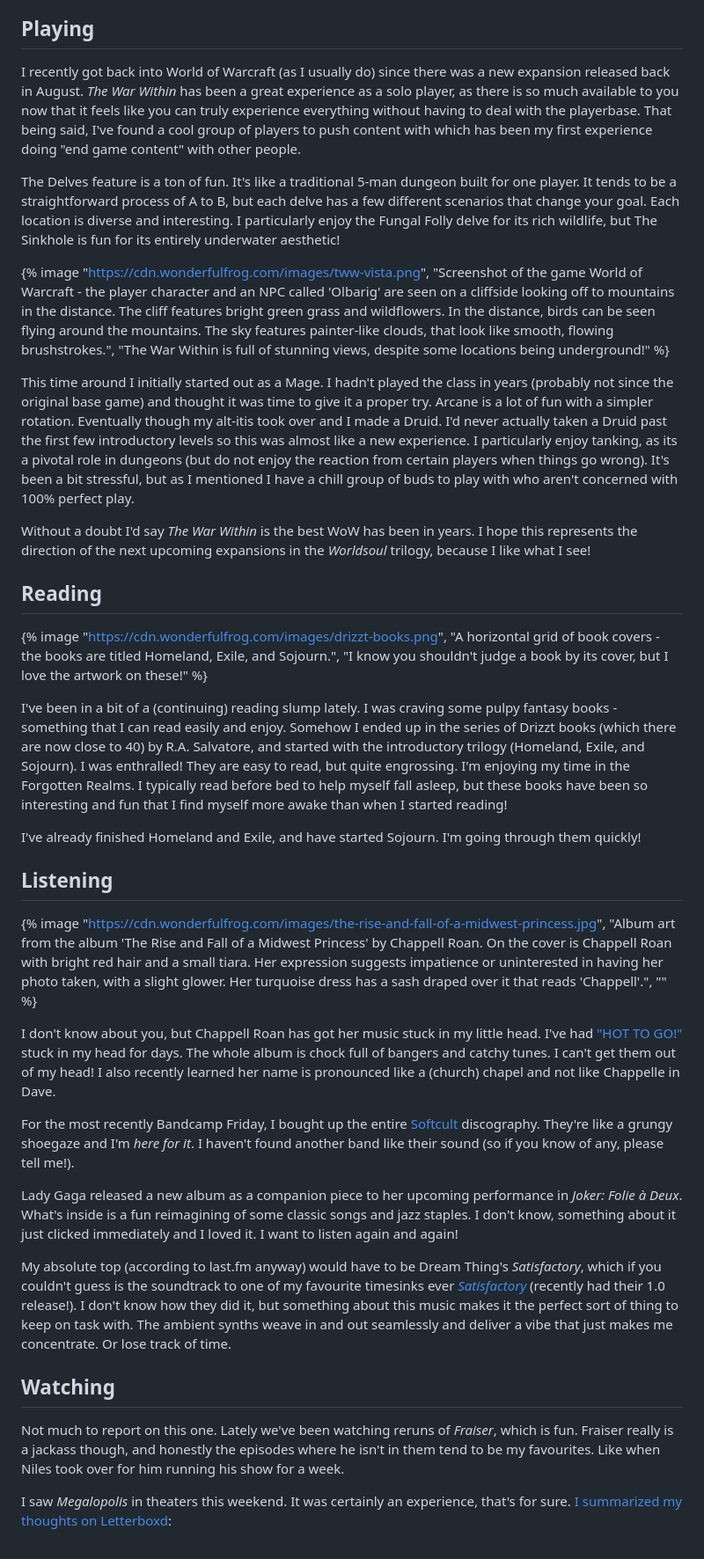
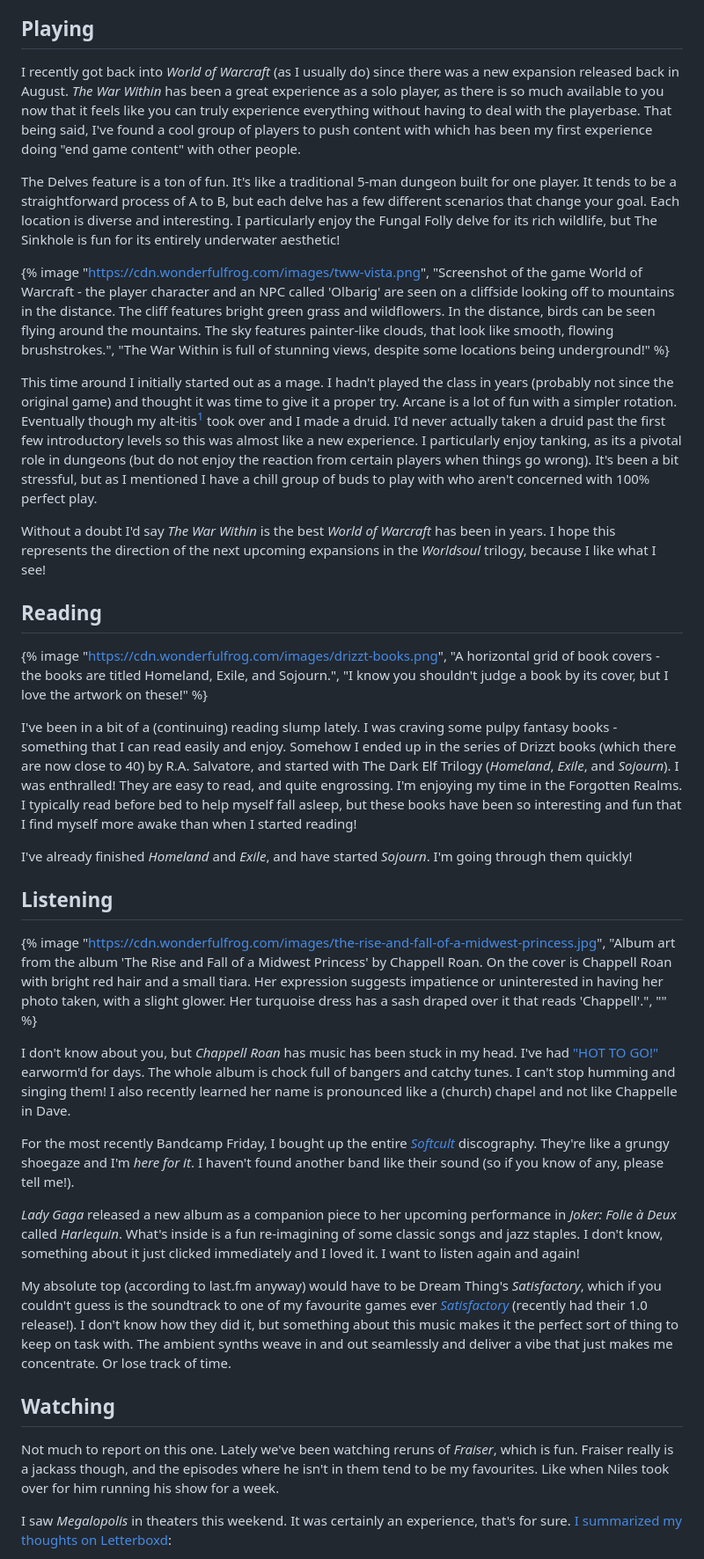
Before and after one commit to wonderfulfrog/wonderfulfrog.com, a Markdown page: src/posts/2024-09-30-weekly-notes-8.md, the part around the change printed below. Shown: that part at 88% size. Drawn GitHub-style.

Commit message:
fix: content updates for weekly-notes-8

```diff
--- a/src/posts/2024-09-30-weekly-notes-8.md
+++ b/src/posts/2024-09-30-weekly-notes-8.md
@@ -76,39 +75,39 @@ A fun read into Brain Baking's musical history. Incidentally their beginnings we
 
 ## Playing
 
-I recently got back into World of Warcraft (as I usually do) since there was a new expansion released back in August. _The War Within_ has been a great experience as a solo player, as there is so much available to you now that it feels like you can truly experience everything without having to deal with the playerbase. That being said, I've found a cool group of players to push content with which has been my first experience doing "end game content" with other people.
+I recently got back into _World of Warcraft_ (as I usually do) since there was a new expansion released back in August. _The War Within_ has been a great experience as a solo player, as there is so much available to you now that it feels like you can truly experience everything without having to deal with the playerbase. That being said, I've found a cool group of players to push content with which has been my first experience doing "end game content" with other people.
 
 The Delves feature is a ton of fun. It's like a traditional 5-man dungeon built for one player. It tends to be a straightforward process of A to B, but each delve has a few different scenarios that change your goal. Each location is diverse and interesting. I particularly enjoy the Fungal Folly delve for its rich wildlife, but The Sinkhole is fun for its entirely underwater aesthetic!
 
 {% image "https://cdn.wonderfulfrog.com/images/tww-vista.png", "Screenshot of the game World of Warcraft - the player character and an NPC called 'Olbarig' are seen on a cliffside looking off to mountains in the distance. The cliff features bright green grass and wildflowers. In the distance, birds can be seen flying around the mountains. The sky features painter-like clouds, that look like smooth, flowing brushstrokes.", "The War Within is full of stunning views, despite some locations being underground!" %}
 
-This time around I initially started out as a Mage. I hadn't played the class in years (probably not since the original base game) and thought it was time to give it a proper try. Arcane is a lot of fun with a simpler rotation. Eventually though my alt-itis took over and I made a Druid. I'd never actually taken a Druid past the first few introductory levels so this was almost like a new experience. I particularly enjoy tanking, as its a pivotal role in dungeons (but do not enjoy the reaction from certain players when things go wrong). It's been a bit stressful, but as I mentioned I have a chill group of buds to play with who aren't concerned with 100% perfect play.
+This time around I initially started out as a mage. I hadn't played the class in years (probably not since the original game) and thought it was time to give it a proper try. Arcane is a lot of fun with a simpler rotation. Eventually though my alt-itis[^1] took over and I made a druid. I'd never actually taken a druid past the first few introductory levels so this was almost like a new experience. I particularly enjoy tanking, as its a pivotal role in dungeons (but do not enjoy the reaction from certain players when things go wrong). It's been a bit stressful, but as I mentioned I have a chill group of buds to play with who aren't concerned with 100% perfect play.
 
-Without a doubt I'd say _The War Within_ is the best WoW has been in years. I hope this represents the direction of the next upcoming expansions in the _Worldsoul_ trilogy, because I like what I see!
+Without a doubt I'd say _The War Within_ is the best _World of Warcraft_ has been in years. I hope this represents the direction of the next upcoming expansions in the _Worldsoul_ trilogy, because I like what I see!
 
 ## Reading
 
 {% image "https://cdn.wonderfulfrog.com/images/drizzt-books.png", "A horizontal grid of book covers - the books are titled Homeland, Exile, and Sojourn.", "I know you shouldn't judge a book by its cover, but I love the artwork on these!" %}
 
-I've been in a bit of a (continuing) reading slump lately. I was craving some pulpy fantasy books - something that I can read easily and enjoy. Somehow I ended up in the series of Drizzt books (which there are now close to 40) by R.A. Salvatore, and started with the introductory trilogy (Homeland, Exile, and Sojourn). I was enthralled! They are easy to read, but quite engrossing. I'm enjoying my time in the Forgotten Realms. I typically read before bed to help myself fall asleep, but these books have been so interesting and fun that I find myself more awake than when I started reading!
+I've been in a bit of a (continuing) reading slump lately. I was craving some pulpy fantasy books - something that I can read easily and enjoy. Somehow I ended up in the series of Drizzt books (which there are now close to 40) by R.A. Salvatore, and started with The Dark Elf Trilogy (_Homeland_, _Exile_, and _Sojourn_). I was enthralled! They are easy to read, and quite engrossing. I'm enjoying my time in the Forgotten Realms. I typically read before bed to help myself fall asleep, but these books have been so interesting and fun that I find myself more awake than when I started reading!
 
-I've already finished Homeland and Exile, and have started Sojourn. I'm going through them quickly!
+I've already finished _Homeland_ and _Exile_, and have started _Sojourn_. I'm going through them quickly!
 
 ## Listening
 
 {% image "https://cdn.wonderfulfrog.com/images/the-rise-and-fall-of-a-midwest-princess.jpg", "Album art from the album 'The Rise and Fall of a Midwest Princess' by Chappell Roan. On the cover is Chappell Roan with bright red hair and a small tiara. Her expression suggests impatience or uninterested in having her photo taken, with a slight glower. Her turquoise dress has a sash draped over it that reads 'Chappell'.", "" %}
 
-I don't know about you, but Chappell Roan has got her music stuck in my little head. I've had ["HOT TO GO!"](https://www.youtube.com/watch?v=xaPNR-_Cfn0&pp=ygUXY2hhcHBlbGwgcm9hbiBob3QgdG8gZ28%3D) stuck in my head for days. The whole album is chock full of bangers and catchy tunes. I can't get them out of my head! I also recently learned her name is pronounced like a (church) chapel and not like Chappelle in Dave.
+I don't know about you, but _Chappell Roan_ has music has been stuck in my head. I've had ["HOT TO GO!"](https://www.youtube.com/watch?v=xaPNR-_Cfn0&pp=ygUXY2hhcHBlbGwgcm9hbiBob3QgdG8gZ28%3D) earworm'd for days. The whole album is chock full of bangers and catchy tunes. I can't stop humming and singing them! I also recently learned her name is pronounced like a (church) chapel and not like Chappelle in Dave.
 
-For the most recently Bandcamp Friday, I bought up the entire [Softcult](https://softcult.bandcamp.com/) discography. They're like a grungy shoegaze and I'm _here for it_. I haven't found another band like their sound (so if you know of any, please tell me!).
+For the most recently Bandcamp Friday, I bought up the entire _[Softcult](https://softcult.bandcamp.com/)_ discography. They're like a grungy shoegaze and I'm _here for it_. I haven't found another band like their sound (so if you know of any, please tell me!).
 
-Lady Gaga released a new album as a companion piece to her upcoming performance in _Joker: Folie à Deux_. What's inside is a fun reimagining of some classic songs and jazz staples. I don't know, something about it just clicked immediately and I loved it. I want to listen again and again!
+_Lady Gaga_ released a new album as a companion piece to her upcoming performance in _Joker: Folie à Deux_ called _Harlequin_. What's inside is a fun re-imagining of some classic songs and jazz staples. I don't know, something about it just clicked immediately and I loved it. I want to listen again and again!
 
-My absolute top (according to last.fm anyway) would have to be Dream Thing's _Satisfactory_, which if you couldn't guess is the soundtrack to one of my favourite timesinks ever [_Satisfactory_](https://store.steampowered.com/app/526870/Satisfactory/) (recently had their 1.0 release!). I don't know how they did it, but something about this music makes it the perfect sort of thing to keep on task with. The ambient synths weave in and out seamlessly and deliver a vibe that just makes me concentrate. Or lose track of time.
+My absolute top (according to last.fm anyway) would have to be Dream Thing's _Satisfactory_, which if you couldn't guess is the soundtrack to one of my favourite games ever [_Satisfactory_](https://store.steampowered.com/app/526870/Satisfactory/) (recently had their 1.0 release!). I don't know how they did it, but something about this music makes it the perfect sort of thing to keep on task with. The ambient synths weave in and out seamlessly and deliver a vibe that just makes me concentrate. Or lose track of time.
 
 ## Watching
 
-Not much to report on this one. Lately we've been watching reruns of _Fraiser_, which is fun. Fraiser really is a jackass though, and honestly the episodes where he isn't in them tend to be my favourites. Like when Niles took over for him running his show for a week.
+Not much to report on this one. Lately we've been watching reruns of _Fraiser_, which is fun. Fraiser really is a jackass though, and the episodes where he isn't in them tend to be my favourites. Like when Niles took over for him running his show for a week.
 
 I saw _Megalopolis_ in theaters this weekend. It was certainly an experience, that's for sure. [I summarized my thoughts on Letterboxd](https://letterboxd.com/wonderfulfrog/film/megalopolis-2024/):
 
```
Also changed, not shown: other parts of src/posts/2024-09-30-weekly-notes-8.md (+5 -4 lines).
